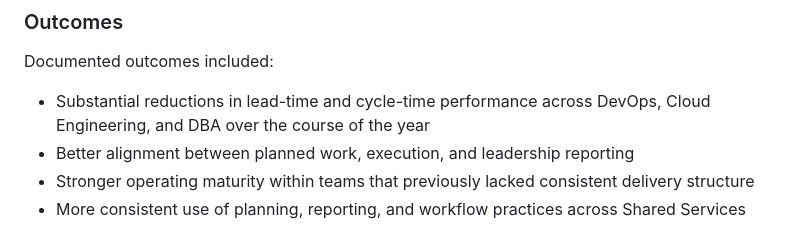
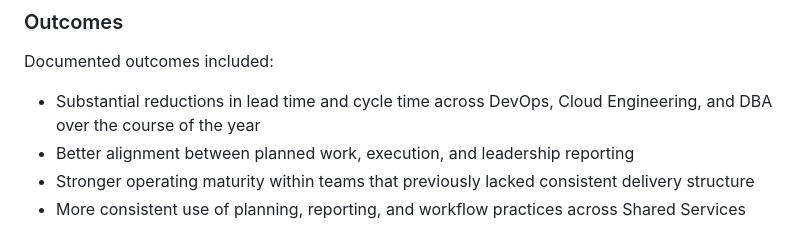
Before and after one commit to StephenWinton/stephen-winton-portfolio, a Markdown page: case-studies/enterprise-transformation.md, the part around the change. GitHub-like rendering.

Commit message:
Clarify documented delivery outcomes

```diff
--- a/case-studies/enterprise-transformation.md
+++ b/case-studies/enterprise-transformation.md
@@ -36,7 +36,7 @@ I also introduced a Scrumban-based model in DevOps and DBA environments to impro
 
 Documented outcomes included:
 
-- Substantial reductions in lead-time and cycle-time performance across DevOps, Cloud Engineering, and DBA over the course of the year
+- Substantial reductions in lead time and cycle time across DevOps, Cloud Engineering, and DBA over the course of the year
 - Better alignment between planned work, execution, and leadership reporting
 - Stronger operating maturity within teams that previously lacked consistent delivery structure
 - More consistent use of planning, reporting, and workflow practices across Shared Services
```
